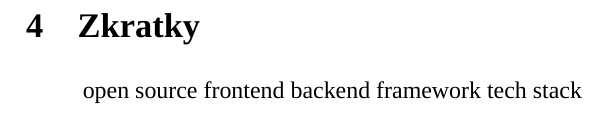
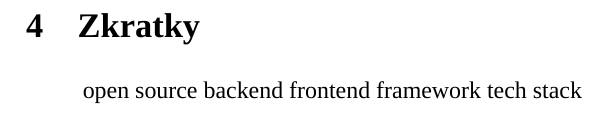
Before and after one commit to StrawIII/simple-inventory-latex, a LaTeX document (main.tex): part of page 17 of 19, cut so that both start at the same text. Compiled offline with XeLaTeX; a missing font is replaced by an installed copy or a similar font.

Commit message:
Update main.tex

```diff
--- a/main.tex
+++ b/main.tex
@@ -360,8 +360,8 @@ jak už název napovída, je platforma pro správu softwarových projektů použ
 \paragraph{docker-compose}
 \section{Zkratky}
 open source
+backend
 frontend
-backend
 framework
 tech stack
 \clearpage
```
